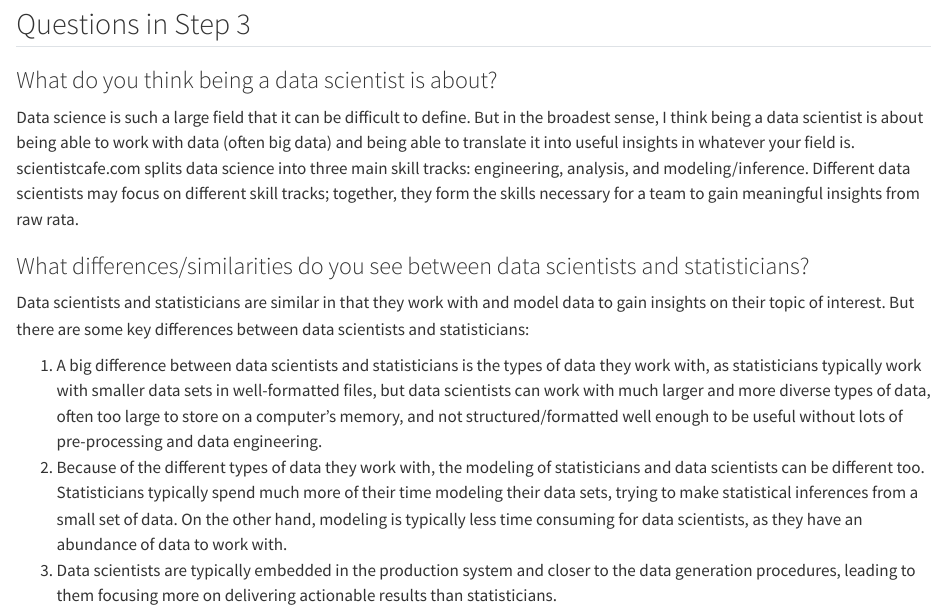
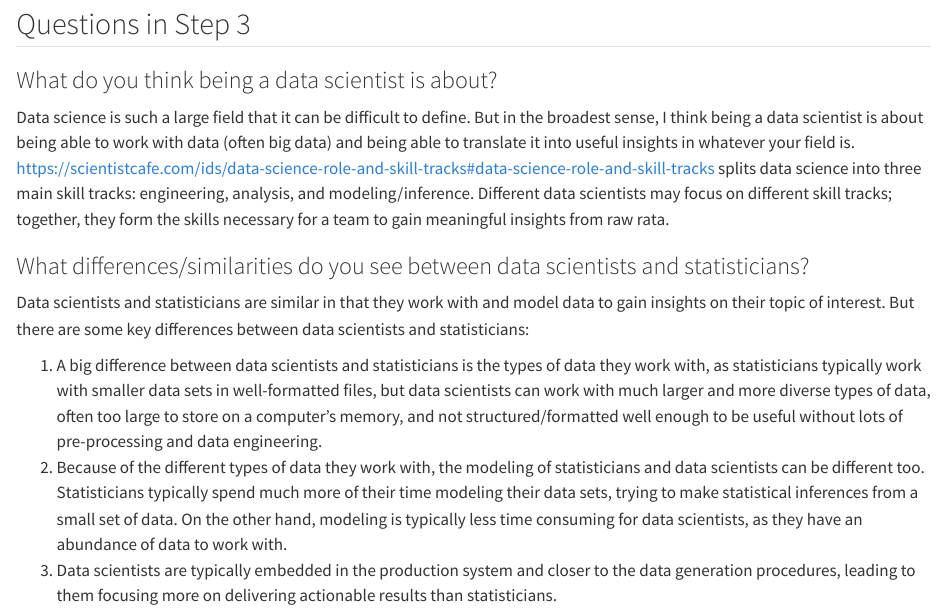
Before and after one commit to nhonea12/Homework1, a Quarto document (data_science.qmd): the page in a window 1100 px wide, from 80 px down. Rendered offline with R 4.5, knitr and Pandoc in place of Quarto, with nearby package versions.

Commit message:
Recommit files after editing Quarto document to include a link.

```diff
--- a/data_science.qmd
+++ b/data_science.qmd
@@ -10,7 +10,7 @@ editor_options:
 
 ### What do you think being a data scientist is about?
 
-Data science is such a large field that it can be difficult to define. But in the broadest sense, I think being a data scientist is about being able to work with data (often big data) and being able to translate it into useful insights in whatever your field is. scientistcafe.com splits data science into three main skill tracks: engineering, analysis, and modeling/inference. Different data scientists may focus on different skill tracks; together, they form the skills necessary for a team to gain meaningful insights from raw rata.
+Data science is such a large field that it can be difficult to define. But in the broadest sense, I think being a data scientist is about being able to work with data (often big data) and being able to translate it into useful insights in whatever your field is. <https://scientistcafe.com/ids/data-science-role-and-skill-tracks#data-science-role-and-skill-tracks> splits data science into three main skill tracks: engineering, analysis, and modeling/inference. Different data scientists may focus on different skill tracks; together, they form the skills necessary for a team to gain meaningful insights from raw rata.
 
 ### What differences/similarities do you see between data scientists and statisticians?
 
```
Also changed, not shown: docs/search.json, 14 other files.
